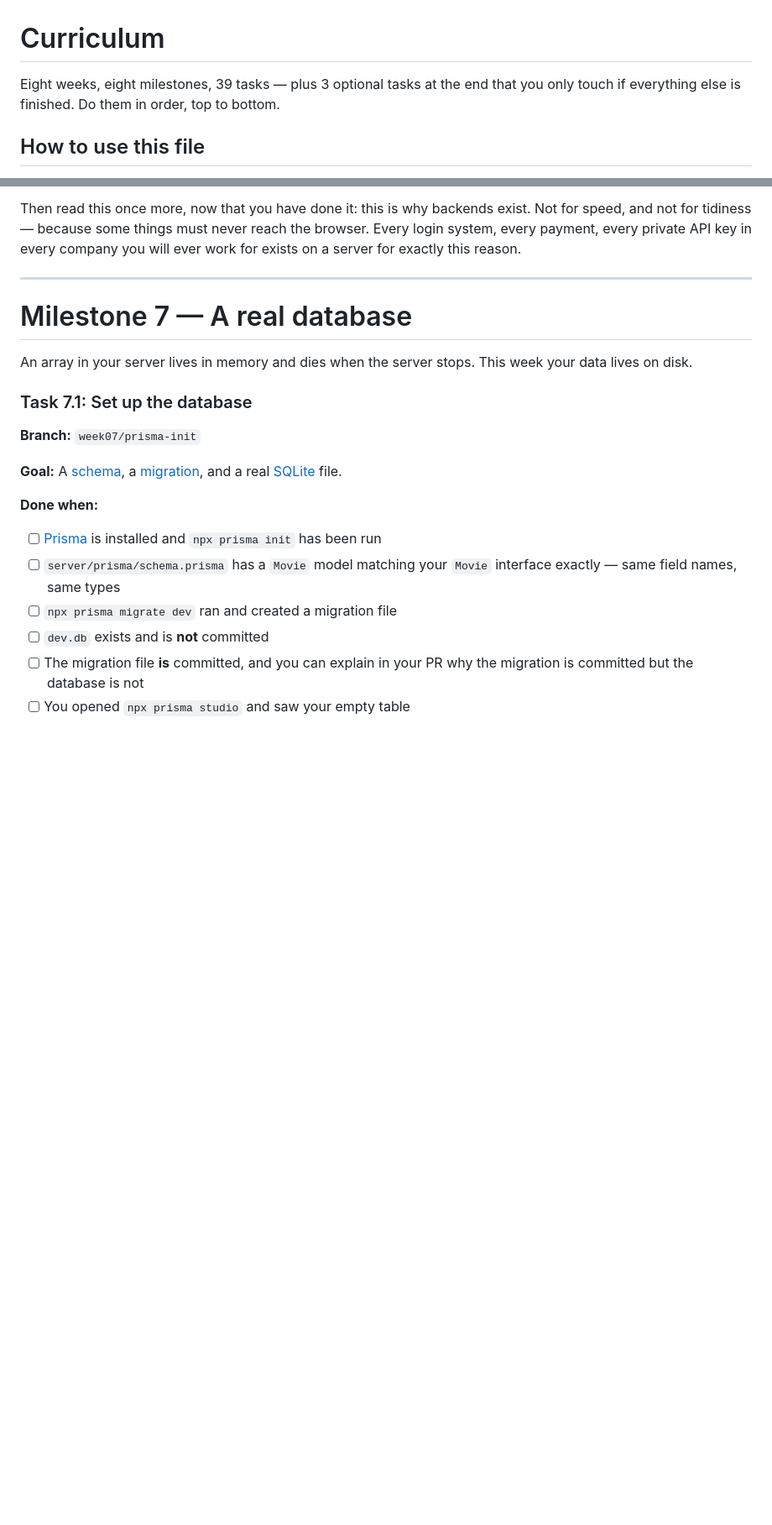
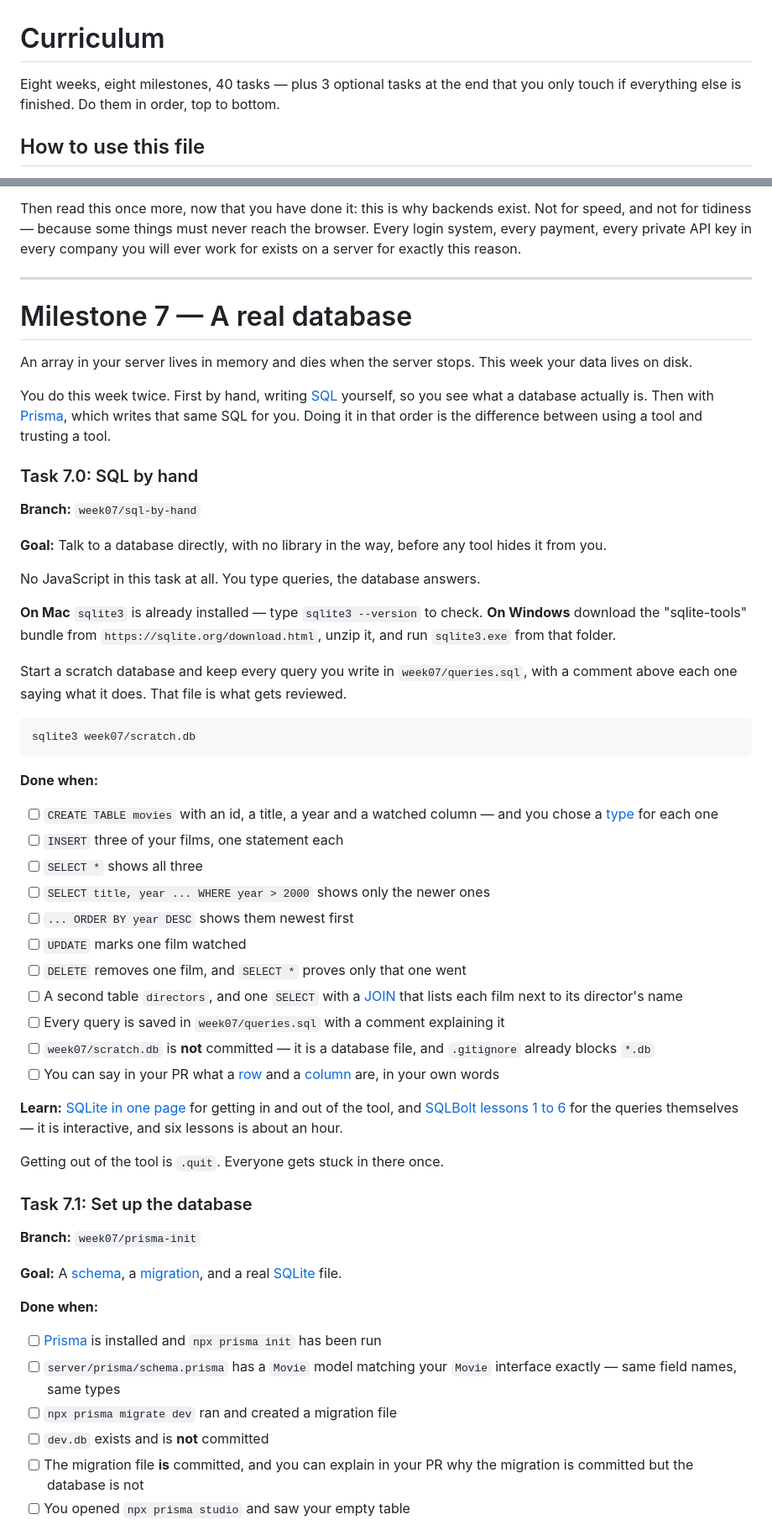
Before and after one commit to ahmadalhaish-tickit/wael-repo, a Markdown page: docs/CURRICULUM.md, 2 parts joined by grey strips. Shown at 84% size. Rendered like a GitHub page; blank space fills up the shorter version.

Commit message:
add raw sql task to week 7 and five database terms to the glossary

````diff
--- a/docs/CURRICULUM.md
+++ b/docs/CURRICULUM.md
@@ -1,6 +1,6 @@
 # Curriculum
 
-Eight weeks, eight milestones, 39 tasks — plus 3 optional tasks at the end that you
+Eight weeks, eight milestones, 40 tasks — plus 3 optional tasks at the end that you
 only touch if everything else is finished. Do them in order, top to bottom.
 
 ## How to use this file
@@ -713,6 +713,55 @@ you will ever work for exists on a server for exactly this reason.
 An array in your server lives in memory and dies when the server stops. This week
 your data lives on disk.
 
+You do this week twice. First by hand, writing [SQL](GLOSSARY.md#sql) yourself, so
+you see what a database actually is. Then with [Prisma](GLOSSARY.md#prisma), which
+writes that same SQL for you. Doing it in that order is the difference between using
+a tool and trusting a tool.
+
+### Task 7.0: SQL by hand
+
+**Branch:** `week07/sql-by-hand`
+
+**Goal:** Talk to a database directly, with no library in the way, before any tool
+hides it from you.
+
+No JavaScript in this task at all. You type queries, the database answers.
+
+**On Mac** `sqlite3` is already installed — type `sqlite3 --version` to check. **On
+Windows** download the "sqlite-tools" bundle from `https://sqlite.org/download.html`,
+unzip it, and run `sqlite3.exe` from that folder.
+
+Start a scratch database and keep every query you write in `week07/queries.sql`, with
+a comment above each one saying what it does. That file is what gets reviewed.
+
+```bash
+sqlite3 week07/scratch.db
+```
+
+**Done when:**
+- [ ] `CREATE TABLE movies` with an id, a title, a year and a watched column — and
+      you chose a [type](GLOSSARY.md#type) for each one
+- [ ] `INSERT` three of your films, one statement each
+- [ ] `SELECT *` shows all three
+- [ ] `SELECT title, year ... WHERE year > 2000` shows only the newer ones
+- [ ] `... ORDER BY year DESC` shows them newest first
+- [ ] `UPDATE` marks one film watched
+- [ ] `DELETE` removes one film, and `SELECT *` proves only that one went
+- [ ] A second table `directors`, and one `SELECT` with a
+      [JOIN](GLOSSARY.md#join) that lists each film next to its director's name
+- [ ] Every query is saved in `week07/queries.sql` with a comment explaining it
+- [ ] `week07/scratch.db` is **not** committed — it is a database file, and
+      `.gitignore` already blocks `*.db`
+- [ ] You can say in your PR what a [row](GLOSSARY.md#row) and a
+      [column](GLOSSARY.md#column) are, in your own words
+
+**Learn:** [SQLite in one page](https://www.sqlite.org/quickstart.html) for getting
+in and out of the tool, and
+[SQLBolt lessons 1 to 6](https://sqlbolt.com/) for the queries themselves — it is
+interactive, and six lessons is about an hour.
+
+Getting out of the tool is `.quit`. Everyone gets stuck in there once.
+
 ### Task 7.1: Set up the database
 
 **Branch:** `week07/prisma-init`
````
Also changed, not shown: other parts of docs/CURRICULUM.md (+10 -1 lines), docs/GLOSSARY.md (+41 -0 lines).
